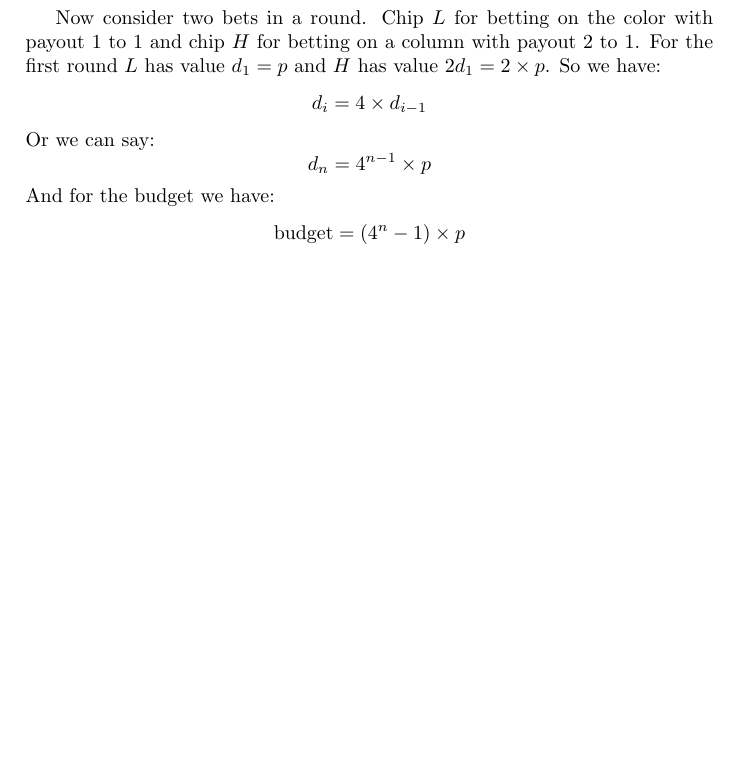
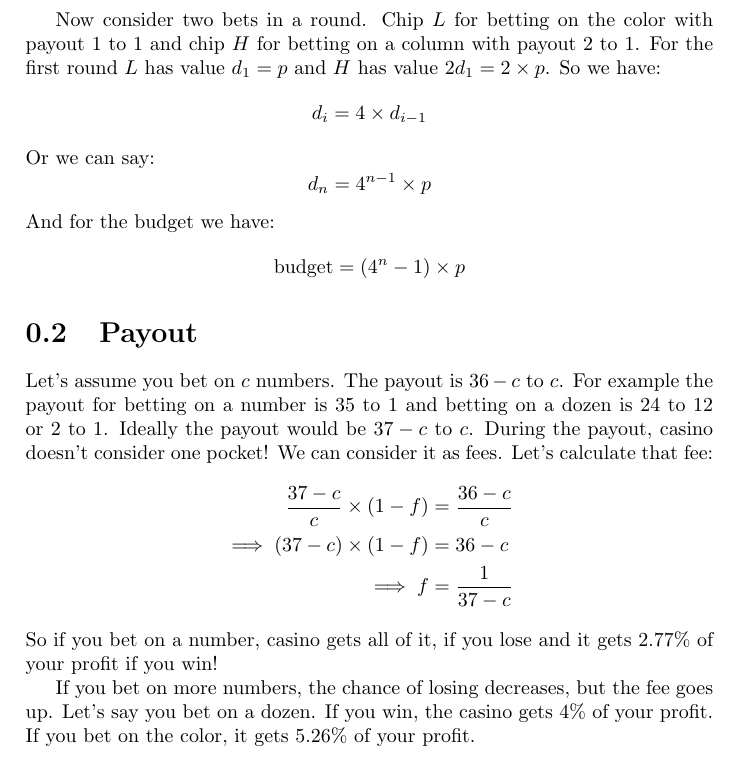
Before and after one commit to QSaman/Roulette, a LaTeX book (roulette.tex): part of page 3 of 14 before the commit and part of page 3 of 15 after it, cut so that both start at the same text, the shorter picture padded with empty space. Compiled offline with pdfLaTeX.

Commit message:
Add the payout section

```diff
--- a/roulette.tex
+++ b/roulette.tex
@@ -73,6 +73,17 @@
 	\begin{equation*}
 		\text{budget} = (4^n - 1) \times p
 	\end{equation*}
+	\section{Payout}
+	Let's assume you bet on $c$ numbers. The payout is $36 - c$ to $c$. For example the payout for betting on a number is 35 to 1 and betting on a dozen is 24 to 12 or 2 to 1. Ideally the payout would be $37 - c$ to $c$. During the payout, casino doesn't consider one pocket! We can consider it as fees. Let's calculate that fee:
+	\begin{equation*}
+		\begin{split}
+			\frac{37 - c}{c} \times (1 - f) &= \frac{36 - c}{c} \\
+			\implies (37 - c) \times (1 - f) &= 36 - c \\
+			\implies f &= \frac{1}{37 - c}
+		\end{split}
+	\end{equation*}
+	So if you bet on a number, casino gets all of it, if you lose and it gets $2.77\%$ of your profit if you win!
+	\par If you bet on more numbers, the chance of losing decreases, but the fee goes up. Let's say you bet on a dozen. If you win, the casino gets $4\%$ of your profit. If you bet on the color, it gets $5.26\%$ of your profit.
 	\section{Expected value}
 	The American roulette has 37 pockets and the Canadian has 36. We use $n$ for the number of pockets in the wheel. Let's assume we bet on $c$ numbers. For example for betting on number $1$, $c = 1$ and for a red number $c = 18$. The payout is $36 - c$ to $c$. That means for every \$$c$ bet, we get \$$36 - \$c$. We also receive the original \$$c$. So our total balance for \$$1$ if we would win is:
 	\begin{equation*}
```
Also changed, not shown: roulette.pdf.
